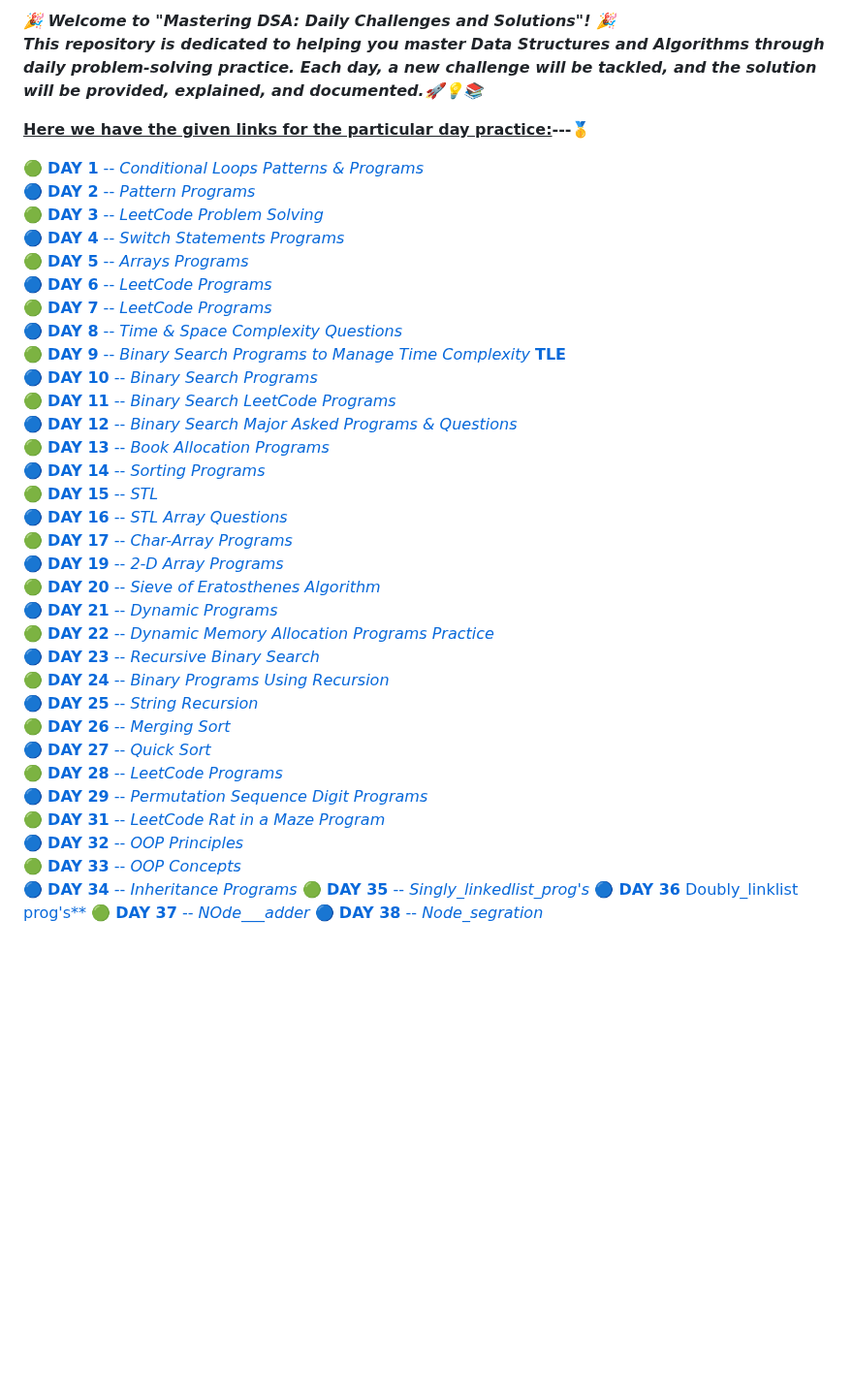
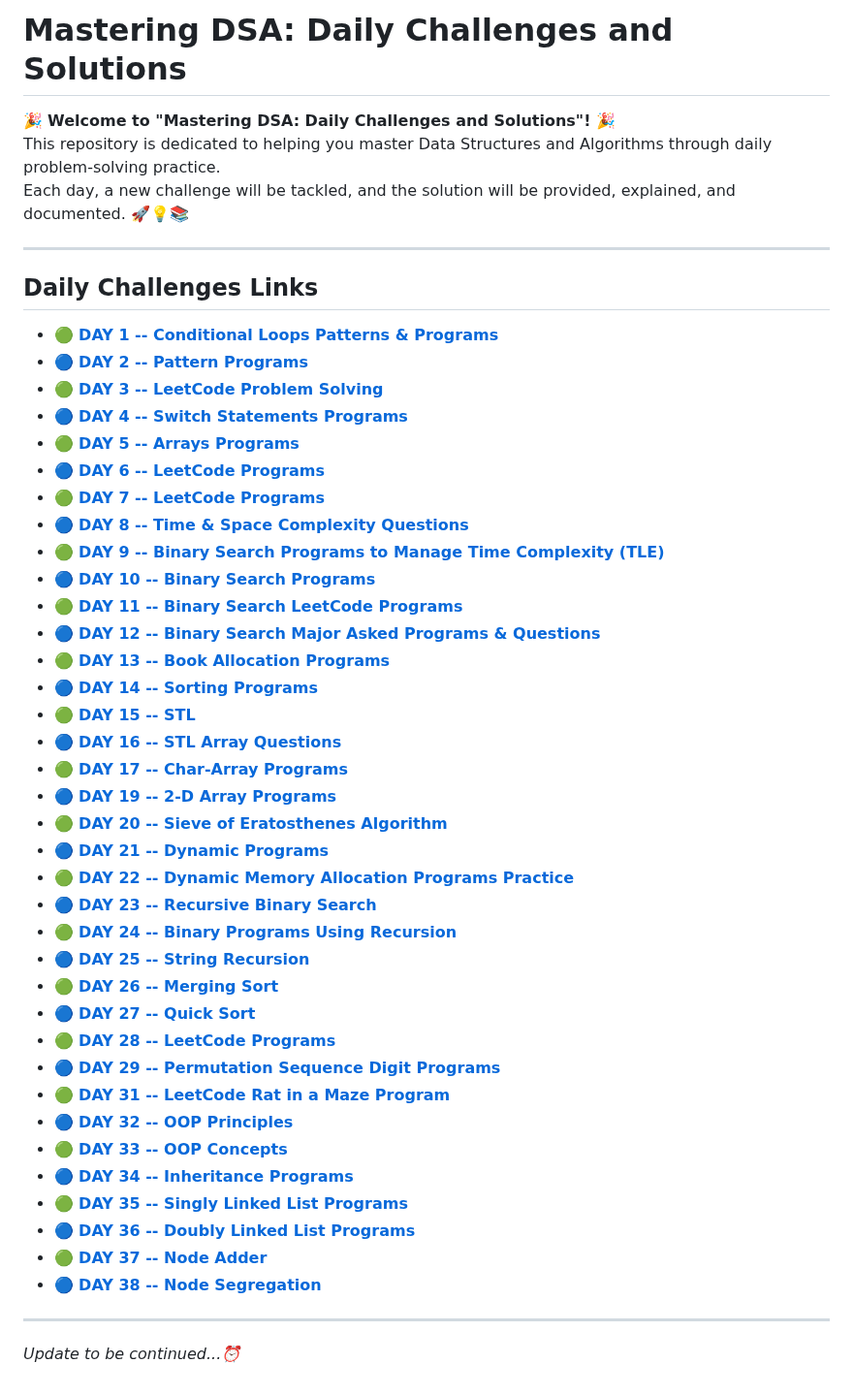
Before and after one commit to Rjesh2006/MasteringDSA--Daily_Challenges_and_Solutions, a Markdown page: README.md, the part around the change. Shown at 97% size. Rendered like a GitHub page; blank space fills up the shorter version.

```diff
--- a/README.md
+++ b/README.md
@@ -1,41 +1,50 @@
-***🎉 Welcome to "Mastering DSA: Daily Challenges and Solutions"! 🎉
-This repository is dedicated to helping you master Data Structures and Algorithms through daily problem-solving practice. Each day, a new challenge will be tackled, and the solution will be provided, explained, and documented.🚀💡📚***
+# Mastering DSA: Daily Challenges and Solutions
 
-**<ins>Here we have the given links for the particular day practice:</ins>---🥇**
+🎉 **Welcome to "Mastering DSA: Daily Challenges and Solutions"!** 🎉
+This repository is dedicated to helping you master Data Structures and Algorithms through daily problem-solving practice.
+Each day, a new challenge will be tackled, and the solution will be provided, explained, and documented. 🚀💡📚
 
-🟢 [**DAY 1** -- *Conditional Loops Patterns & Programs*](https://github.com/Rjesh2006/MasteringDSA--Daily_Challenges_and_Solutions/tree/main/day1)
-🔵 [**DAY 2** -- *Pattern Programs*](https://github.com/Rjesh2006/MasteringDSA--Daily_Challenges_and_Solutions/tree/main/day2)
-🟢 [**DAY 3** -- *LeetCode Problem Solving*](https://github.com/Rjesh2006/MasteringDSA--Daily_Challenges_and_Solutions/tree/main/day3)
-🔵 [**DAY 4** -- *Switch Statements Programs*](https://github.com/Rjesh2006/MasteringDSA--Daily_Challenges_and_Solutions/tree/main/day7)
-🟢 [**DAY 5** -- *Arrays Programs*](https://github.com/Rjesh2006/MasteringDSA--Daily_Challenges_and_Solutions/tree/main/day8)
-🔵 [**DAY 6** -- *LeetCode Programs*](https://github.com/Rjesh2006/MasteringDSA--Daily_Challenges_and_Solutions/tree/main/day6)
-🟢 [**DAY 7** -- *LeetCode Programs*](https://github.com/Rjesh2006/MasteringDSA--Daily_Challenges_and_Solutions/tree/main/day8)
-🔵 [**DAY 8** -- *Time & Space Complexity Questions*](https://github.com/Rjesh2006/MasteringDSA--Daily_Challenges_and_Solutions/tree/main/day9)
-🟢 [**DAY 9** -- *Binary Search Programs to Manage Time Complexity* **TLE**](https://github.com/Rjesh2006/MasteringDSADaily_Challenges_and_Solutions/tree/main/day10)
-🔵 [**DAY 10** -- *Binary Search Programs*](https://github.com/Rjesh2006/MasteringDSA--Daily_Challenges_and_Solutions/tree/main/day11)
-🟢 [**DAY 11** -- *Binary Search LeetCode Programs*](https://github.com/Rjesh2006/MasteringDSA--Daily_Challenges_and_Solutions/tree/main/day11)
-🔵 [**DAY 12** -- *Binary Search Major Asked Programs & Questions*](https://github.com/Rjesh2006/MasteringDSA--Daily_Challenges_and_Solutions/tree/main/day12)
-🟢 [**DAY 13** -- *Book Allocation Programs*](https://github.com/Rjesh2006/MasteringDSA--Daily_Challenges_and_Solutions/tree/main/day13)
-🔵 [**DAY 14** -- *Sorting Programs*](https://github.com/Rjesh2006/MasteringDSA--Daily_Challenges_and_Solutions/tree/main/day14)
-🟢 [**DAY 15** -- *STL*](https://github.com/Rjesh2006/MasteringDSA--Daily_Challenges_and_Solutions/tree/main/day15)
-🔵 [**DAY 16** -- *STL Array Questions*](https://github.com/Rjesh2006/MasteringDSA--Daily_Challenges_and_Solutions/tree/main/day16)
-🟢 [**DAY 17** -- *Char-Array Programs*](https://github.com/Rjesh2006/MasteringDSA--Daily_Challenges_and_Solutions/tree/main/day17)
-🔵 [**DAY 19** -- *2-D Array Programs*](https://github.com/Rjesh2006/MasteringDSA--Daily_Challenges_and_Solutions/tree/main/day19)
-🟢 [**DAY 20** -- *Sieve of Eratosthenes Algorithm*](https://github.com/Rjesh2006/MasteringDSA--Daily_Challenges_and_Solutions/tree/main/day20)
-🔵 [**DAY 21** -- *Dynamic Programs*](https://github.com/Rjesh2006/MasteringDSA--Daily_Challenges_and_Solutions/tree/main/day22)
-🟢 [**DAY 22** -- *Dynamic Memory Allocation Programs Practice*](https://github.com/Rjesh2006/MasteringDSA--Daily_Challenges_and_Solutions/tree/main/day24datesecosep)
-🔵 [**DAY 23** -- *Recursive Binary Search*](https://github.com/Rjesh2006/MasteringDSA--Daily_Challenges_and_Solutions/tree/main/day25)
-🟢 [**DAY 24** -- *Binary Programs Using Recursion*](https://github.com/Rjesh2006/MasteringDSA--Daily_Challenges_and_Solutions/tree/main/day26)
-🔵 [**DAY 25** -- *String Recursion*](https://github.com/Rjesh2006/MasteringDSA--Daily_Challenges_and_Solutions/tree/main/day27)
-🟢 [**DAY 26** -- *Merging Sort*](https://github.com/Rjesh2006/MasteringDSA--Daily_Challenges_and_Solutions/tree/main/day28)
-🔵 [**DAY 27** -- *Quick Sort*](https://github.com/Rjesh2006/MasteringDSA--Daily_Challenges_and_Solutions/tree/main/day29)
-🟢 [**DAY 28** -- *LeetCode Programs*](https://github.com/Rjesh2006/MasteringDSA--Daily_Challenges_and_Solutions/tree/main/day29)
-🔵 [**DAY 29** -- *Permutation Sequence Digit Programs*](https://github.com/Rjesh2006/MasteringDSA--Daily_Challenges_and_Solutions/tree/main/day31)
-🟢 [**DAY 31** -- *LeetCode Rat in a Maze Program*](https://github.com/Rjesh2006/MasteringDSA--Daily_Challenges_and_Solutions/tree/main/day32)
-🔵 [**DAY 32** -- *OOP Principles*](https://github.com/Rjesh2006/MasteringDSA--Daily_Challenges_and_Solutions/tree/main/day33)
-🟢 [**DAY 33** -- *OOP Concepts*](https://github.com/Rjesh2006/MasteringDSA--Daily_Challenges_and_Solutions/tree/main/day34)
-🔵 [**DAY 34** -- *Inheritance Programs*](https://github.com/Rjesh2006/MasteringDSA--Daily_Challenges_and_Solutions/tree/main/day35)
-🟢 [**DAY 35** -- *Singly_linkedlist_prog's*](https://github.com/Rjesh2006/MasteringDSA--Daily_Challenges_and_Solutions/tree/main/day36)
-🔵  [**DAY 36** Doubly_linklist prog's**](https://github.com/Rjesh2006/MasteringDSA--Daily_Challenges_and_Solutions/tree/main/day37)
-🟢 [**DAY 37** -- *NOde___adder*](https://github.com/Rjesh2006/MasteringDSA--Daily_Challenges_and_Solutions/tree/main/day38)
-🔵 [**DAY 38** -- *Node_segration*](https://github.com/Rjesh2006/MasteringDSA--Daily_Challenges_and_Solutions/tree/main/day39)
+---
+
+## Daily Challenges Links
+
+- 🟢 **[DAY 1 -- Conditional Loops Patterns & Programs](https://github.com/Rjesh2006/MasteringDSA--Daily_Challenges_and_Solutions/tree/main/day1)**
+- 🔵 **[DAY 2 -- Pattern Programs](https://github.com/Rjesh2006/MasteringDSA--Daily_Challenges_and_Solutions/tree/main/day2)**
+- 🟢 **[DAY 3 -- LeetCode Problem Solving](https://github.com/Rjesh2006/MasteringDSA--Daily_Challenges_and_Solutions/tree/main/day3)**
+- 🔵 **[DAY 4 -- Switch Statements Programs](https://github.com/Rjesh2006/MasteringDSA--Daily_Challenges_and_Solutions/tree/main/day7)**
+- 🟢 **[DAY 5 -- Arrays Programs](https://github.com/Rjesh2006/MasteringDSA--Daily_Challenges_and_Solutions/tree/main/day8)**
+- 🔵 **[DAY 6 -- LeetCode Programs](https://github.com/Rjesh2006/MasteringDSA--Daily_Challenges_and_Solutions/tree/main/day6)**
+- 🟢 **[DAY 7 -- LeetCode Programs](https://github.com/Rjesh2006/MasteringDSA--Daily_Challenges_and_Solutions/tree/main/day8)**
+- 🔵 **[DAY 8 -- Time & Space Complexity Questions](https://github.com/Rjesh2006/MasteringDSA--Daily_Challenges_and_Solutions/tree/main/day9)**
+- 🟢 **[DAY 9 -- Binary Search Programs to Manage Time Complexity (TLE)](https://github.com/Rjesh2006/MasteringDSADaily_Challenges_and_Solutions/tree/main/day10)**
+- 🔵 **[DAY 10 -- Binary Search Programs](https://github.com/Rjesh2006/MasteringDSA--Daily_Challenges_and_Solutions/tree/main/day11)**
+- 🟢 **[DAY 11 -- Binary Search LeetCode Programs](https://github.com/Rjesh2006/MasteringDSA--Daily_Challenges_and_Solutions/tree/main/day11)**
+- 🔵 **[DAY 12 -- Binary Search Major Asked Programs & Questions](https://github.com/Rjesh2006/MasteringDSA--Daily_Challenges_and_Solutions/tree/main/day12)**
+- 🟢 **[DAY 13 -- Book Allocation Programs](https://github.com/Rjesh2006/MasteringDSA--Daily_Challenges_and_Solutions/tree/main/day13)**
+- 🔵 **[DAY 14 -- Sorting Programs](https://github.com/Rjesh2006/MasteringDSA--Daily_Challenges_and_Solutions/tree/main/day14)**
+- 🟢 **[DAY 15 -- STL](https://github.com/Rjesh2006/MasteringDSA--Daily_Challenges_and_Solutions/tree/main/day15)**
+- 🔵 **[DAY 16 -- STL Array Questions](https://github.com/Rjesh2006/MasteringDSA--Daily_Challenges_and_Solutions/tree/main/day16)**
+- 🟢 **[DAY 17 -- Char-Array Programs](https://github.com/Rjesh2006/MasteringDSA--Daily_Challenges_and_Solutions/tree/main/day17)**
+- 🔵 **[DAY 19 -- 2-D Array Programs](https://github.com/Rjesh2006/MasteringDSA--Daily_Challenges_and_Solutions/tree/main/day19)**
+- 🟢 **[DAY 20 -- Sieve of Eratosthenes Algorithm](https://github.com/Rjesh2006/MasteringDSA--Daily_Challenges_and_Solutions/tree/main/day20)**
+- 🔵 **[DAY 21 -- Dynamic Programs](https://github.com/Rjesh2006/MasteringDSA--Daily_Challenges_and_Solutions/tree/main/day22)**
+- 🟢 **[DAY 22 -- Dynamic Memory Allocation Programs Practice](https://github.com/Rjesh2006/MasteringDSA--Daily_Challenges_and_Solutions/tree/main/day24datesecosep)**
+- 🔵 **[DAY 23 -- Recursive Binary Search](https://github.com/Rjesh2006/MasteringDSA--Daily_Challenges_and_Solutions/tree/main/day25)**
+- 🟢 **[DAY 24 -- Binary Programs Using Recursion](https://github.com/Rjesh2006/MasteringDSA--Daily_Challenges_and_Solutions/tree/main/day26)**
+- 🔵 **[DAY 25 -- String Recursion](https://github.com/Rjesh2006/MasteringDSA--Daily_Challenges_and_Solutions/tree/main/day27)**
+- 🟢 **[DAY 26 -- Merging Sort](https://github.com/Rjesh2006/MasteringDSA--Daily_Challenges_and_Solutions/tree/main/day28)**
+- 🔵 **[DAY 27 -- Quick Sort](https://github.com/Rjesh2006/MasteringDSA--Daily_Challenges_and_Solutions/tree/main/day29)**
+- 🟢 **[DAY 28 -- LeetCode Programs](https://github.com/Rjesh2006/MasteringDSA--Daily_Challenges_and_Solutions/tree/main/day29)**
+- 🔵 **[DAY 29 -- Permutation Sequence Digit Programs](https://github.com/Rjesh2006/MasteringDSA--Daily_Challenges_and_Solutions/tree/main/day31)**
+- 🟢 **[DAY 31 -- LeetCode Rat in a Maze Program](https://github.com/Rjesh2006/MasteringDSA--Daily_Challenges_and_Solutions/tree/main/day32)**
+- 🔵 **[DAY 32 -- OOP Principles](https://github.com/Rjesh2006/MasteringDSA--Daily_Challenges_and_Solutions/tree/main/day33)**
+- 🟢 **[DAY 33 -- OOP Concepts](https://github.com/Rjesh2006/MasteringDSA--Daily_Challenges_and_Solutions/tree/main/day34)**
+- 🔵 **[DAY 34 -- Inheritance Programs](https://github.com/Rjesh2006/MasteringDSA--Daily_Challenges_and_Solutions/tree/main/day35)**
+- 🟢 **[DAY 35 -- Singly Linked List Programs](https://github.com/Rjesh2006/MasteringDSA--Daily_Challenges_and_Solutions/tree/main/day36)**
+- 🔵 **[DAY 36 -- Doubly Linked List Programs](https://github.com/Rjesh2006/MasteringDSA--Daily_Challenges_and_Solutions/tree/main/day37)**
+- 🟢 **[DAY 37 -- Node Adder](https://github.com/Rjesh2006/MasteringDSA--Daily_Challenges_and_Solutions/tree/main/day38)**
+- 🔵 **[DAY 38 -- Node Segregation](https://github.com/Rjesh2006/MasteringDSA--Daily_Challenges_and_Solutions/tree/main/day39)**
+
+---
+
+_Update to be continued...⏰_
```
